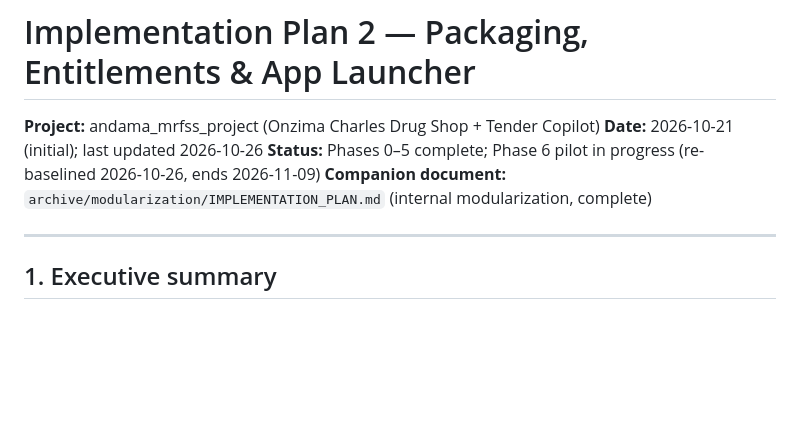
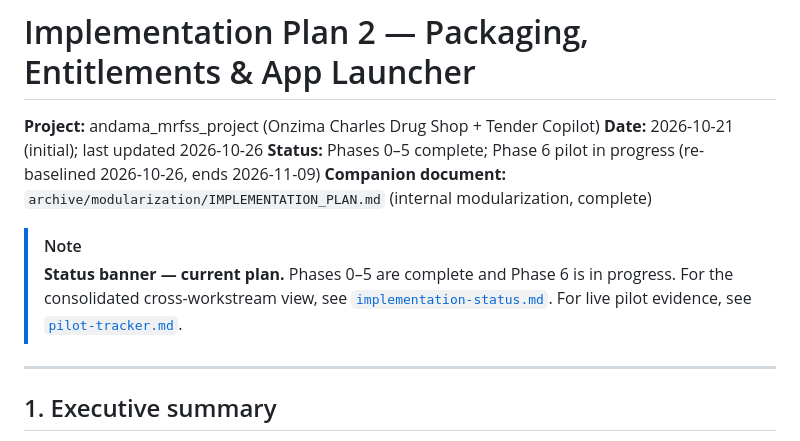
Before and after one commit to AndamaMoses/andama_mrfss_project, a Markdown page: docs/packaging-plan.md, the part around the change. Rendered like a GitHub page; blank space fills up the shorter version.

```diff
--- a/docs/packaging-plan.md
+++ b/docs/packaging-plan.md
@@ -5,6 +5,12 @@
 **Status:** Phases 0–5 complete; Phase 6 pilot in progress (re-baselined
 2026-10-26, ends 2026-11-09)
 **Companion document:** `archive/modularization/IMPLEMENTATION_PLAN.md` (internal modularization, complete)
+
+> [!NOTE]
+> **Status banner — current plan.** Phases 0–5 are complete and Phase 6 is in
+> progress. For the consolidated cross-workstream view, see
+> [`implementation-status.md`](implementation-status.md). For live pilot
+> evidence, see [`pilot-tracker.md`](pilot-tracker.md).
 
 ---
 
```
Also changed, not shown: archive/modularization/IMPLEMENTATION_PLAN.md (+7 -0 lines), docs/implementation-status.md (+20 -0 lines).
